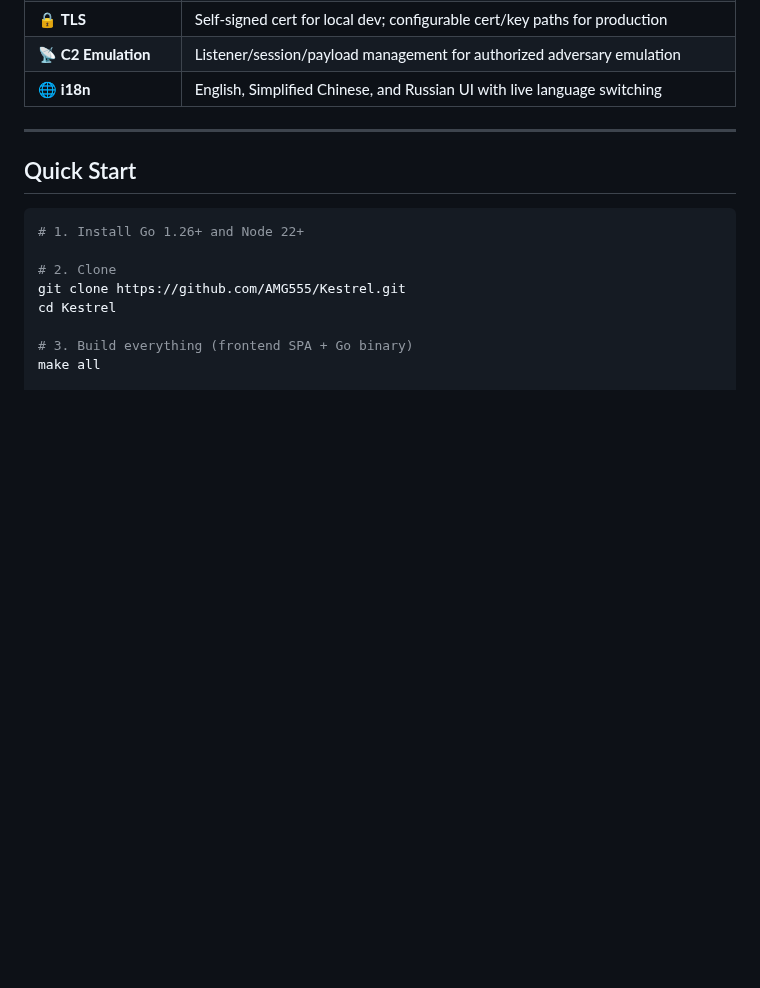
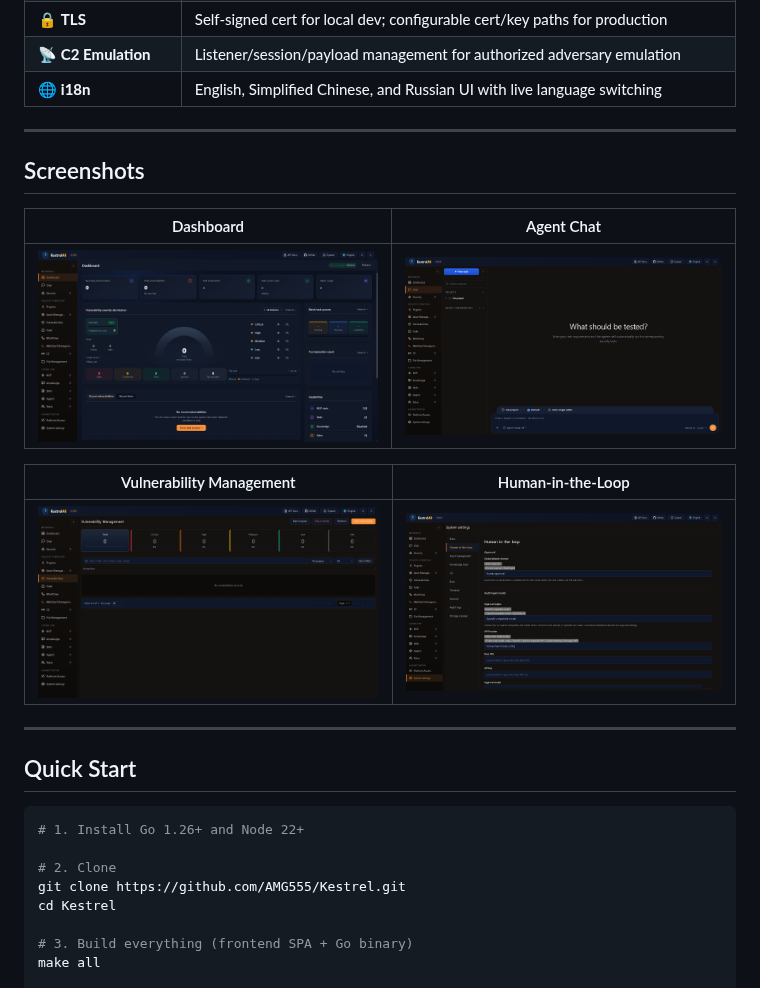
Before and after one commit to AMG555/Kestrel, a Markdown page: README.md, the part around the change. Rendered like a GitHub page; pictures changed too: docs/screenshots/agent-chat.png (added), docs/screenshots/attack-chain.png (added), docs/screenshots/audit-log.png (added); blank space fills up the shorter version.

Commit message:
docs: add real screenshots and wire into README
Replaces placeholder SVG mockups with real browser screenshots of the
running Kestrel instance showing the amber-orange theme:
- docs/screenshots/dashboard.png
- docs/screenshots/agent-chat.png
- docs/screenshots/attack-chain.png  (Vulnerability Management page)
- docs/screenshots/audit-log.png     (Human-in-the-Loop page)

Added Screenshots section to README.md between Features and Quick Start.

```diff
--- a/README.md
+++ b/README.md
@@ -50,6 +50,18 @@ Most security tooling is either a CLI script or a heavyweight SaaS. Kestrel sits
 | 🔒 **TLS** | Self-signed cert for local dev; configurable cert/key paths for production |
 | 📡 **C2 Emulation** | Listener/session/payload management for authorized adversary emulation |
 | 🌐 **i18n** | English, Simplified Chinese, and Russian UI with live language switching |
+
+---
+
+## Screenshots
+
+| Dashboard | Agent Chat |
+|-----------|------------|
+| ![Dashboard](docs/screenshots/dashboard.png) | ![Agent Chat](docs/screenshots/agent-chat.png) |
+
+| Vulnerability Management | Human-in-the-Loop |
+|--------------------------|-------------------|
+| ![Vulnerability Management](docs/screenshots/attack-chain.png) | ![Human-in-the-Loop](docs/screenshots/audit-log.png) |
 
 ---
 
```
